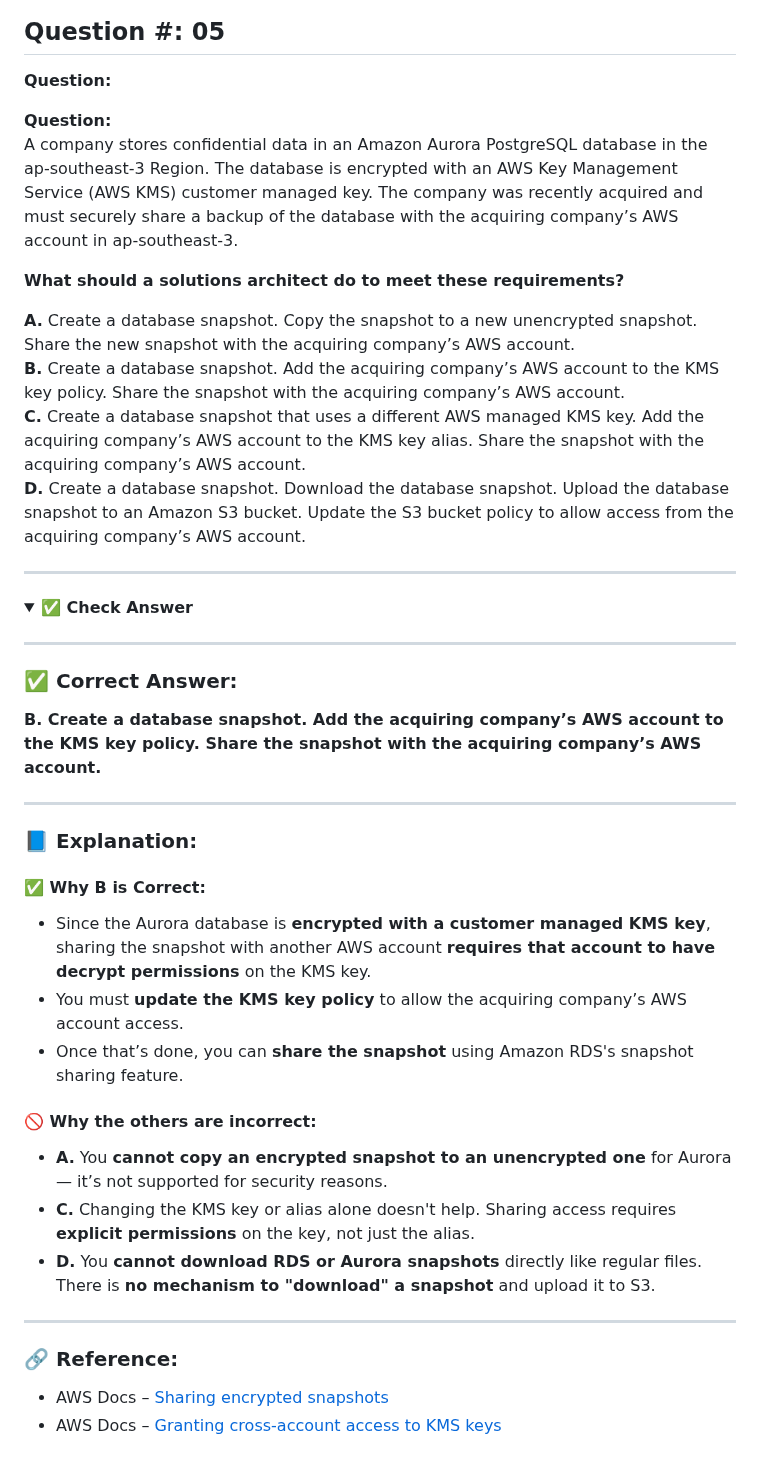
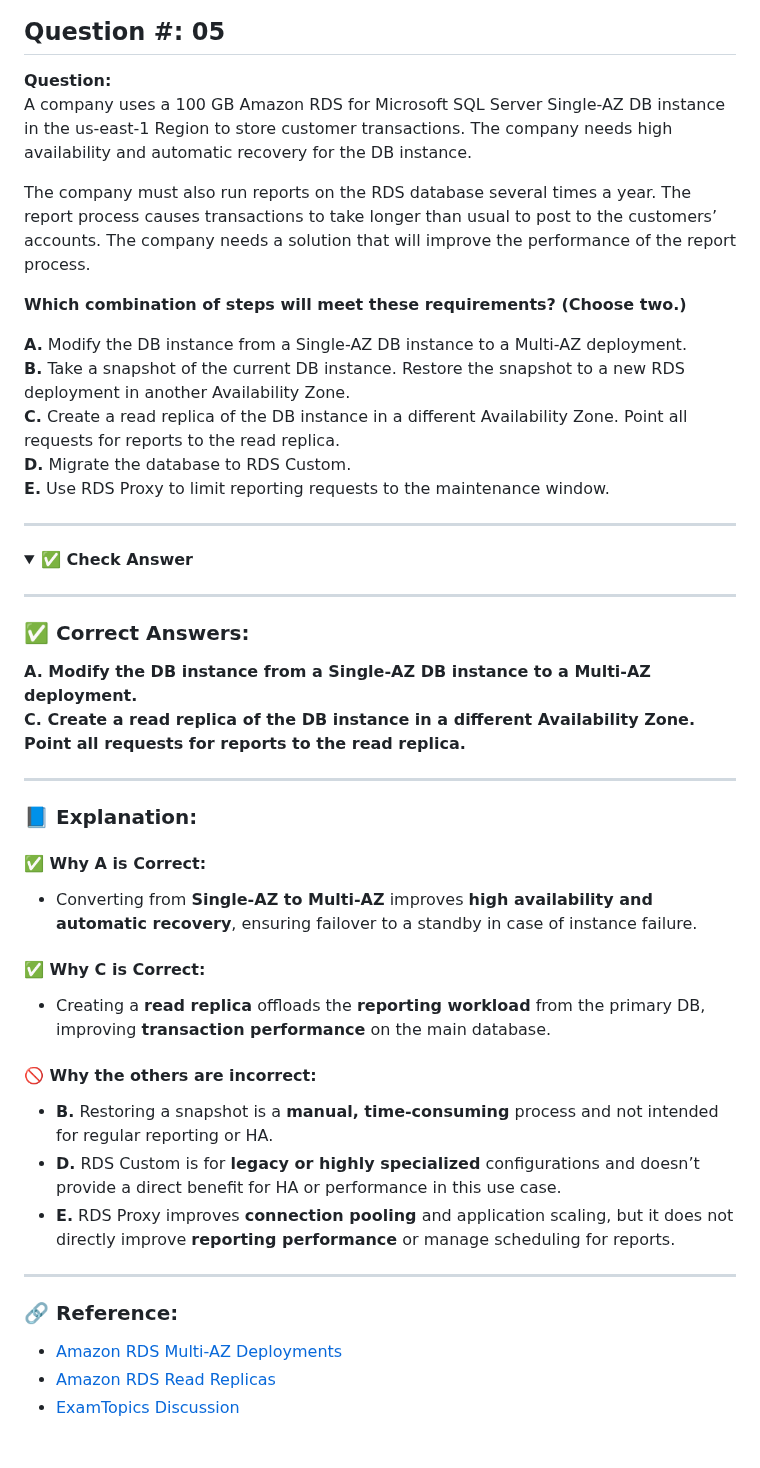
Before and after one commit to Lahiruerandika/aws-solutions-architect-exam-prep, a Markdown page: design-secure-architectures/questions.md, the part around the change. Drawn GitHub-style; folded sections open.

Commit message:
design-secure-architectures/question:05

```diff
--- a/design-secure-architectures/questions.md
+++ b/design-secure-architectures/questions.md
@@ -173,16 +173,17 @@ A company stores confidential data in an Amazon Aurora PostgreSQL database in th
 ## Question #: 05
 
 **Question:**
+A company uses a 100 GB Amazon RDS for Microsoft SQL Server Single-AZ DB instance in the us-east-1 Region to store customer transactions. The company needs high availability and automatic recovery for the DB instance.
 
-**Question:**
-A company stores confidential data in an Amazon Aurora PostgreSQL database in the ap-southeast-3 Region. The database is encrypted with an AWS Key Management Service (AWS KMS) customer managed key. The company was recently acquired and must securely share a backup of the database with the acquiring company’s AWS account in ap-southeast-3.
+The company must also run reports on the RDS database several times a year. The report process causes transactions to take longer than usual to post to the customers’ accounts. The company needs a solution that will improve the performance of the report process.
 
-**What should a solutions architect do to meet these requirements?**
+**Which combination of steps will meet these requirements? (Choose two.)**
 
-**A.** Create a database snapshot. Copy the snapshot to a new unencrypted snapshot. Share the new snapshot with the acquiring company’s AWS account.
-**B.** Create a database snapshot. Add the acquiring company’s AWS account to the KMS key policy. Share the snapshot with the acquiring company’s AWS account.
-**C.** Create a database snapshot that uses a different AWS managed KMS key. Add the acquiring company’s AWS account to the KMS key alias. Share the snapshot with the acquiring company’s AWS account.
-**D.** Create a database snapshot. Download the database snapshot. Upload the database snapshot to an Amazon S3 bucket. Update the S3 bucket policy to allow access from the acquiring company’s AWS account.
+**A.** Modify the DB instance from a Single-AZ DB instance to a Multi-AZ deployment.
+**B.** Take a snapshot of the current DB instance. Restore the snapshot to a new RDS deployment in another Availability Zone.
+**C.** Create a read replica of the DB instance in a different Availability Zone. Point all requests for reports to the read replica.
+**D.** Migrate the database to RDS Custom.
+**E.** Use RDS Proxy to limit reporting requests to the maintenance window.
 
 ---
 
@@ -191,28 +192,31 @@ A company stores confidential data in an Amazon Aurora PostgreSQL database in th
 
 ---
 
-### ✅ Correct Answer:
-**B. Create a database snapshot. Add the acquiring company’s AWS account to the KMS key policy. Share the snapshot with the acquiring company’s AWS account.**
+### ✅ Correct Answers:
+**A. Modify the DB instance from a Single-AZ DB instance to a Multi-AZ deployment.**
+**C. Create a read replica of the DB instance in a different Availability Zone. Point all requests for reports to the read replica.**
 
 ---
 
 ### 📘 Explanation:
 
-#### ✅ Why B is Correct:
-- Since the Aurora database is **encrypted with a customer managed KMS key**, sharing the snapshot with another AWS account **requires that account to have decrypt permissions** on the KMS key.
-- You must **update the KMS key policy** to allow the acquiring company’s AWS account access.
-- Once that’s done, you can **share the snapshot** using Amazon RDS's snapshot sharing feature.
+#### ✅ Why A is Correct:
+- Converting from **Single-AZ to Multi-AZ** improves **high availability and automatic recovery**, ensuring failover to a standby in case of instance failure.
+
+#### ✅ Why C is Correct:
+- Creating a **read replica** offloads the **reporting workload** from the primary DB, improving **transaction performance** on the main database.
 
 #### 🚫 Why the others are incorrect:
 
-- **A.** You **cannot copy an encrypted snapshot to an unencrypted one** for Aurora — it’s not supported for security reasons.
-- **C.** Changing the KMS key or alias alone doesn't help. Sharing access requires **explicit permissions** on the key, not just the alias.
-- **D.** You **cannot download RDS or Aurora snapshots** directly like regular files. There is **no mechanism to "download" a snapshot** and upload it to S3.
+- **B.** Restoring a snapshot is a **manual, time-consuming** process and not intended for regular reporting or HA.
+- **D.** RDS Custom is for **legacy or highly specialized** configurations and doesn’t provide a direct benefit for HA or performance in this use case.
+- **E.** RDS Proxy improves **connection pooling** and application scaling, but it does not directly improve **reporting performance** or manage scheduling for reports.
 
 ---
 
 ### 🔗 Reference:
-- AWS Docs – [Sharing encrypted snapshots](https://docs.aws.amazon.com/AmazonRDS/latest/AuroraUserGuide/USER_ShareSnapshot.html)
-- AWS Docs – [Granting cross-account access to KMS keys](https://docs.aws.amazon.com/kms/latest/developerguide/key-policy-modifying.html)
+- [Amazon RDS Multi-AZ Deployments](https://docs.aws.amazon.com/AmazonRDS/latest/UserGuide/Concepts.MultiAZ.html)
+- [Amazon RDS Read Replicas](https://docs.aws.amazon.com/AmazonRDS/latest/UserGuide/USER_ReadRepl.html)
+- [ExamTopics Discussion](https://www.examtopics.com/discussions/amazon/view/100300-exam-aws-certified-solutions-architect-associate-saa-c03/)
 
 </details>
```
